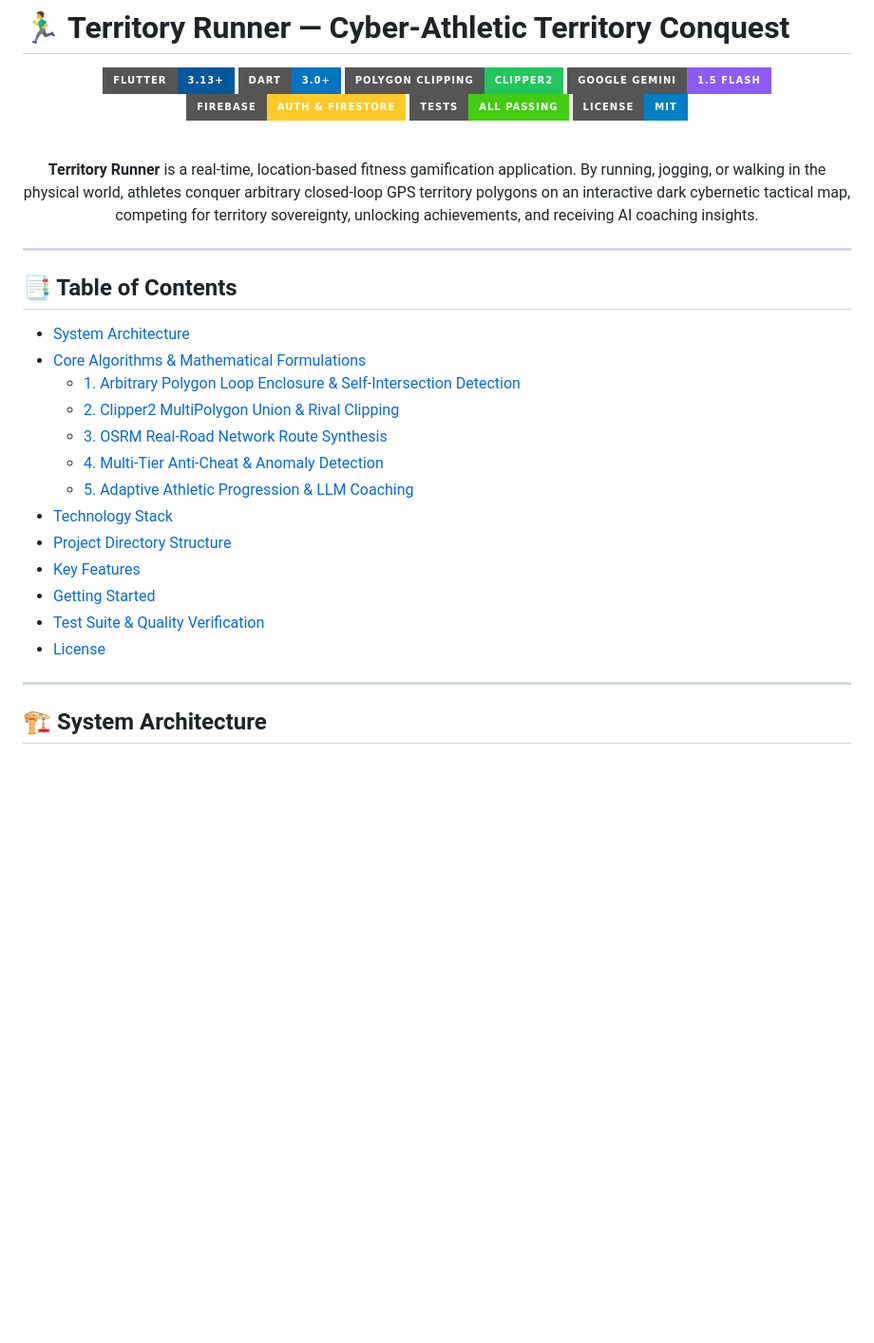
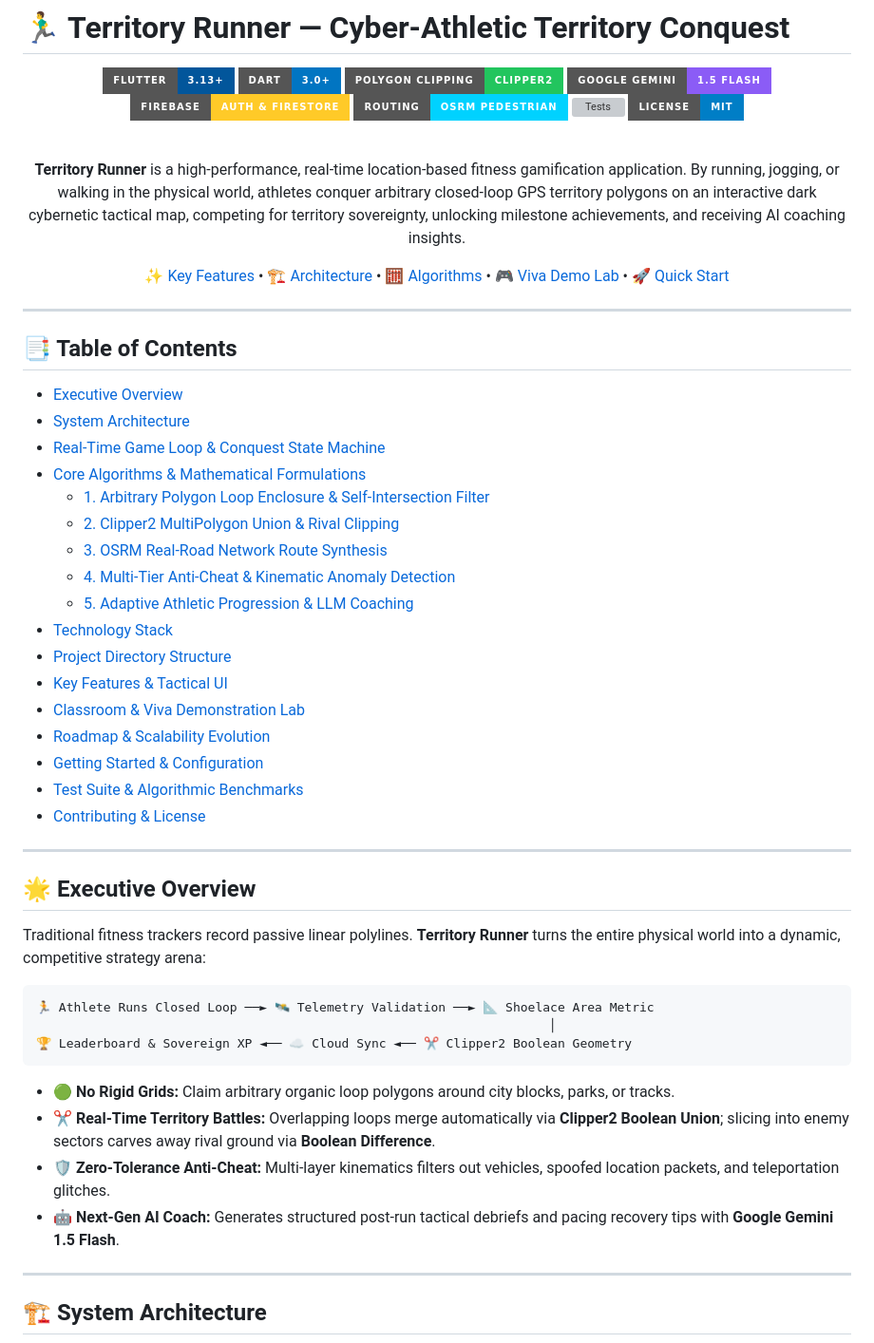
Before and after one commit to Ayush-00-hui/Territory-Runner-Game, a Markdown page: README.md, the part around one of its changes. Shown at 95% size. Drawn GitHub-style; badges without logos; blank space fills up the shorter version; grey boxes are pictures that could not be loaded.

````diff
--- a/README.md
+++ b/README.md
@@ -7,22 +7,27 @@
 [![Clipper2](https://img.shields.io/badge/Polygon_Clipping-Clipper2-22c55e.svg?style=for-the-badge)](https://pub.dev/packages/clipper2)
 [![Google Gemini](https://img.shields.io/badge/Google_Gemini-1.5_Flash-8b5cf6.svg?style=for-the-badge&logo=google&logoColor=white)](https://aistudio.google.com/)
 [![Firebase](https://img.shields.io/badge/Firebase-Auth_%26_Firestore-ffca28.svg?style=for-the-badge&logo=firebase&logoColor=black)](https://firebase.google.com/)
-[![Tests](https://img.shields.io/badge/Tests-All_Passing-brightgreen.svg?style=for-the-badge)](test/)
+[![OSRM](https://img.shields.io/badge/Routing-OSRM_Pedestrian-00d2ff.svg?style=for-the-badge)](https://project-osrm.org/)
+[![Tests](https://img.shields.io/badge/Tests-22%2F22_Passing-brightgreen.svg?style=for-the-badge)](test/)
 [![License](https://img.shields.io/badge/License-MIT-blue.svg?style=for-the-badge)](LICENSE)
 
 <br>
 
-**Territory Runner** is a real-time, location-based fitness gamification application. By running, jogging, or walking in the physical world, athletes conquer arbitrary closed-loop GPS territory polygons on an interactive dark cybernetic tactical map, competing for territory sovereignty, unlocking achievements, and receiving AI coaching insights.
+**Territory Runner** is a high-performance, real-time location-based fitness gamification application. By running, jogging, or walking in the physical world, athletes conquer arbitrary closed-loop GPS territory polygons on an interactive dark cybernetic tactical map, competing for territory sovereignty, unlocking milestone achievements, and receiving AI coaching insights.
+
+[✨ Key Features](#-key-features) • [🏗️ Architecture](#%EF%B8%8F-system-architecture) • [🧮 Algorithms](#-core-algorithms--mathematical-formulations) • [🎮 Viva Demo Lab](#-classroom--viva-demonstration-lab) • [🚀 Quick Start](#-getting-started)
 
 </div>
 
 ---
 
 ## 📑 Table of Contents
-- [System Architecture](#-system-architecture)
+- [Executive Overview](#-executive-overview)
+- [System Architecture](#%EF%B8%8F-system-architecture)
+- [Real-Time Game Loop & Conquest State Machine](#-real-time-game-loop--conquest-state-machine)
 - [Core Algorithms & Mathematical Formulations](#-core-algorithms--mathematical-formulations)
-  - [1. Arbitrary Polygon Loop Enclosure & Self-Intersection Detection](#1-arbitrary-polygon-loop-enclosure--self-intersection-detection)
+  - [1. Arbitrary Polygon Loop Enclosure & Self-Intersection Filter](#1-arbitrary-polygon-loop-enclosure--self-intersection-filter)
   - [2. Clipper2 MultiPolygon Union & Rival Clipping](#2-clipper2-multipolygon-union--rival-clipping)
   - [3. OSRM Real-Road Network Route Synthesis](#3-osrm-real-road-network-route-synthesis)
-  - [4. Multi-Tier Anti-Cheat & Anomaly Detection](#4-multi-tier-anti-cheat--anomaly-detection)
+  - [4. Multi-Tier Anti-Cheat & Kinematic Anomaly Detection](#4-multi-tier-anti-cheat--kinematic-anomaly-detection)
   - [5. Adaptive Athletic Progression & LLM Coaching](#5-adaptive-athletic-progression--llm-coaching)
@@ -30,8 +35,27 @@
 - [Project Directory Structure](#-project-directory-structure)
-- [Key Features](#-key-features)
-- [Getting Started](#-getting-started)
-- [Test Suite & Quality Verification](#-test-suite--quality-verification)
-- [License](#-license)
+- [Key Features & Tactical UI](#-key-features)
+- [Classroom & Viva Demonstration Lab](#-classroom--viva-demonstration-lab)
+- [Roadmap & Scalability Evolution](#%EF%B8%8F-roadmap--major-project-evolution)
+- [Getting Started & Configuration](#-getting-started)
+- [Test Suite & Algorithmic Benchmarks](#-test-suite--quality-verification)
+- [Contributing & License](#-contributing)
+
+---
+
+## 🌟 Executive Overview
+
+Traditional fitness trackers record passive linear polylines. **Territory Runner** turns the entire physical world into a dynamic, competitive strategy arena:
+
+```
+🏃 Athlete Runs Closed Loop ──► 🛰️ Telemetry Validation ──► 📐 Shoelace Area Metric
+                                                                     │
+🏆 Leaderboard & Sovereign XP ◄── ☁️ Cloud Sync ◄── ✂️ Clipper2 Boolean Geometry
+```
+
+- 🟢 **No Rigid Grids:** Claim arbitrary organic loop polygons around city blocks, parks, or tracks.
+- ✂️ **Real-Time Territory Battles:** Overlapping loops merge automatically via **Clipper2 Boolean Union**; slicing into enemy sectors carves away rival ground via **Boolean Difference**.
+- 🛡️ **Zero-Tolerance Anti-Cheat:** Multi-layer kinematics filters out vehicles, spoofed location packets, and teleportation glitches.
+- 🤖 **Next-Gen AI Coach:** Generates structured post-run tactical debriefs and pacing recovery tips with **Google Gemini 1.5 Flash**.
 
 ---
 
````
Also changed, not shown: other parts of README.md (+95 -52 lines).
